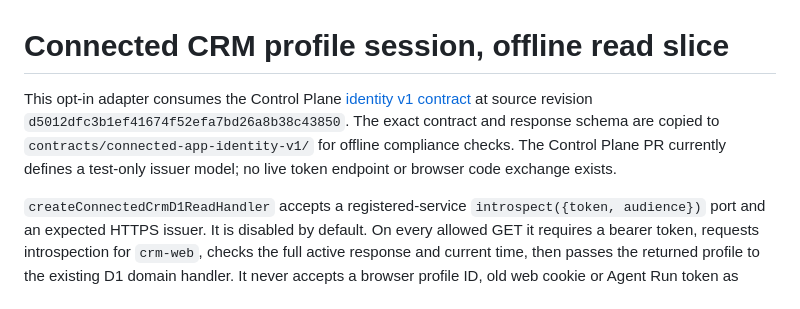
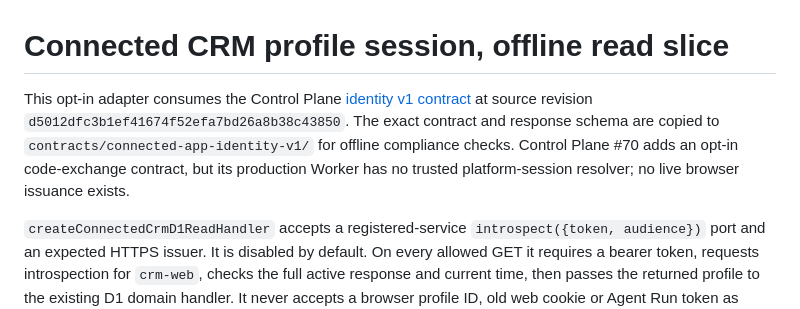
Before and after one commit to flexi-consulting/crm-web, a Markdown page: docs/CONNECTED-PROFILE-SESSION.md, the part around the change. Rendered like a GitHub page.

```diff
--- a/docs/CONNECTED-PROFILE-SESSION.md
+++ b/docs/CONNECTED-PROFILE-SESSION.md
@@ -1,6 +1,6 @@
 # Connected CRM profile session, offline read slice
 
-This opt-in adapter consumes the Control Plane [identity v1 contract](https://github.com/trained-assist/trained-assist-control-plane/pull/66) at source revision `d5012dfc3b1ef41674f52efa7bd26a8b38c43850`. The exact contract and response schema are copied to `contracts/connected-app-identity-v1/` for offline compliance checks. The Control Plane PR currently defines a test-only issuer model; no live token endpoint or browser code exchange exists.
+This opt-in adapter consumes the Control Plane [identity v1 contract](https://github.com/trained-assist/trained-assist-control-plane/pull/66) at source revision `d5012dfc3b1ef41674f52efa7bd26a8b38c43850`. The exact contract and response schema are copied to `contracts/connected-app-identity-v1/` for offline compliance checks. Control Plane #70 adds an opt-in code-exchange contract, but its production Worker has no trusted platform-session resolver; no live browser issuance exists.
 
 `createConnectedCrmD1ReadHandler` accepts a registered-service `introspect({token, audience})` port and an expected HTTPS issuer. It is disabled by default. On every allowed GET it requires a bearer token, requests introspection for `crm-web`, checks the full active response and current time, then passes the returned profile to the existing D1 domain handler. It never accepts a browser profile ID, old web cookie or Agent Run token as identity. The adapter translates `crm.catalog.read` only to the existing catalog read scope and `crm.deals.read` only to the existing deal review/operation read scopes. Its route allowlist denies all mutations before the D1 handler is called. `crm.notes.read` has no route in this slice.
 
```
Also changed, not shown: README.md (+1 -1 lines).
